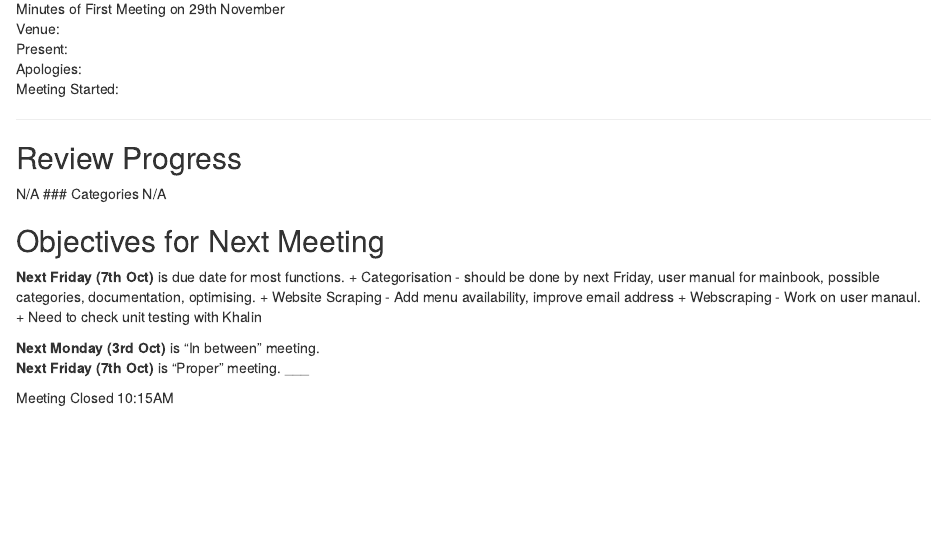
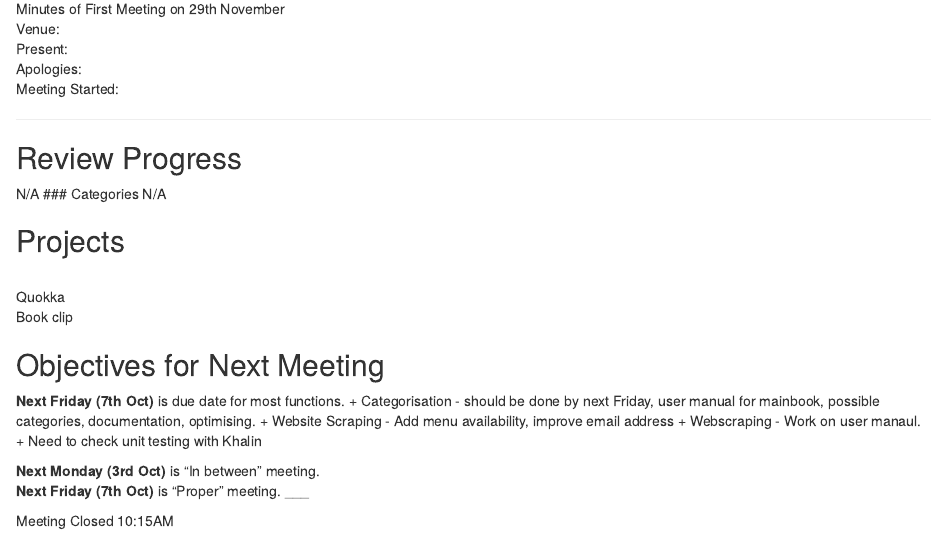
Before and after one commit to parky0113/PCSG, an R Markdown document (Minutes/Minutes for First Meeting.rmd): the page in a window 1100 px wide, from 70 px down. Rendered offline with R 4.5, knitr and Pandoc, with nearby package versions.

Commit message:
Update Minutes for First Meeting.rmd

```diff
--- a/Minutes/Minutes for First Meeting.rmd
+++ b/Minutes/Minutes for First Meeting.rmd
@@ -12,6 +12,13 @@ N/A
 ### Categories
 N/A
 
+## Projects
+<br> Quokka
+<br> Book clip
+<br>
+
+
+
 ## Objectives for Next Meeting
 
 **Next Friday (7th Oct)** is due date for most functions.
```
